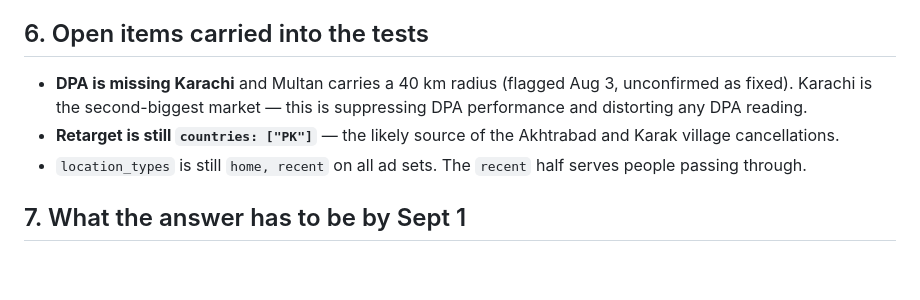
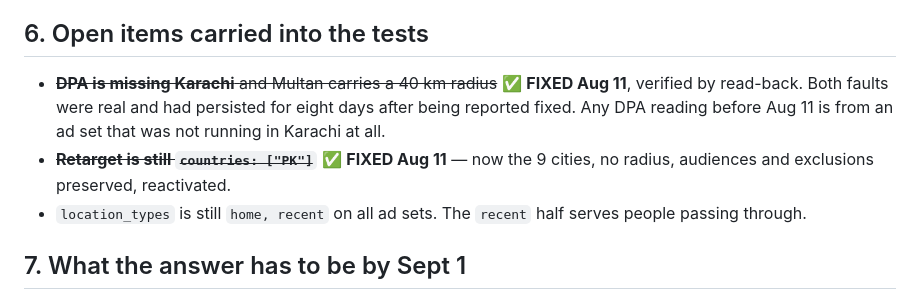
Before and after one commit to kordovanofficial-afk/KDV, a Markdown page: ops/AUGUST_TEST_PLAN.md, the part around the change. Rendered like a GitHub page; blank space fills up the shorter version.

```diff
--- a/ops/AUGUST_TEST_PLAN.md
+++ b/ops/AUGUST_TEST_PLAN.md
@@ -111,11 +111,12 @@ they delivered, add them for November.
 
 ## 6. Open items carried into the tests
 
-- **DPA is missing Karachi** and Multan carries a 40 km radius (flagged Aug 3,
-  unconfirmed as fixed). Karachi is the second-biggest market — this is
-  suppressing DPA performance and distorting any DPA reading.
-- **Retarget is still `countries: ["PK"]`** — the likely source of the
-  Akhtrabad and Karak village cancellations.
+- ~~**DPA is missing Karachi** and Multan carries a 40 km radius~~ ✅ **FIXED
+  Aug 11**, verified by read-back. Both faults were real and had persisted for
+  eight days after being reported fixed. Any DPA reading before Aug 11 is from
+  an ad set that was not running in Karachi at all.
+- ~~**Retarget is still `countries: ["PK"]`**~~ ✅ **FIXED Aug 11** — now the
+  9 cities, no radius, audiences and exclusions preserved, reactivated.
 - `location_types` is still `home, recent` on all ad sets. The `recent` half
   serves people passing through.
 
```
Also changed, not shown: ops/ADS_AGENT_PLAN.md (+36 -0 lines).
